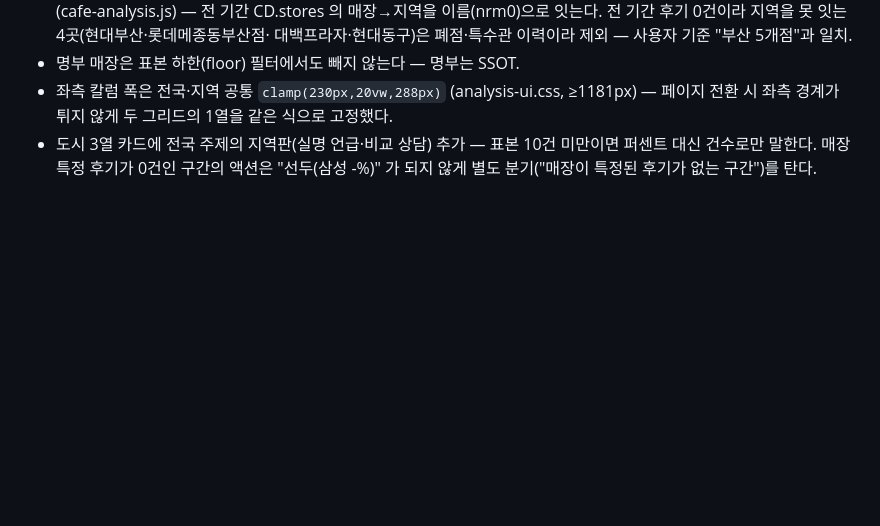
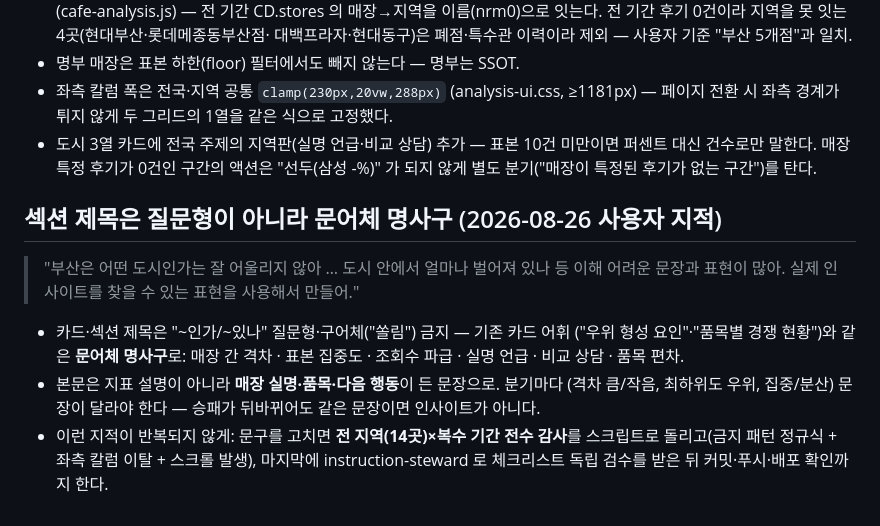
Before and after one commit to mansuk0284-jpg/viral, a Markdown page: .claude/CLAUDE.md, the part around the change. Drawn GitHub-style; blank space fills up the shorter version.

Commit message:
docs: 섹션 제목 문어체 원칙 + 전수 감사·검수 절차 되돌려 적기
Co-Authored-By: Claude Fable 5 <noreply@anthropic.com>

```diff
--- a/.claude/CLAUDE.md
+++ b/.claude/CLAUDE.md
@@ -577,3 +577,18 @@ articleId 로 중복을 거르므로 다시 훑어도 기존 글이 늘어나지
 - 도시 3열 카드에 전국 주제의 지역판(실명 언급·비교 상담) 추가 — 표본 10건 미만이면
   퍼센트 대신 건수로만 말한다. 매장 특정 후기가 0건인 구간의 액션은 "선두(삼성 -%)" 가
   되지 않게 별도 분기("매장이 특정된 후기가 없는 구간")를 탄다.
+
+## 섹션 제목은 질문형이 아니라 문어체 명사구 (2026-08-26 사용자 지적)
+
+> "부산은 어떤 도시인가는 잘 어울리지 않아 … 도시 안에서 얼마나 벌어져 있나 등
+> 이해 어려운 문장과 표현이 많아. 실제 인사이트를 찾을 수 있는 표현을 사용해서 만들어."
+
+- 카드·섹션 제목은 "~인가/~있나" 질문형·구어체("쏠림") 금지 — 기존 카드 어휘
+  ("우위 형성 요인"·"품목별 경쟁 현황")와 같은 **문어체 명사구**로:
+  매장 간 격차 · 표본 집중도 · 조회수 파급 · 실명 언급 · 비교 상담 · 품목 편차.
+- 본문은 지표 설명이 아니라 **매장 실명·품목·다음 행동**이 든 문장으로. 분기마다
+  (격차 큼/작음, 최하위도 우위, 집중/분산) 문장이 달라야 한다 — 승패가 뒤바뀌어도
+  같은 문장이면 인사이트가 아니다.
+- 이런 지적이 반복되지 않게: 문구를 고치면 **전 지역(14곳)×복수 기간 전수 감사**를
+  스크립트로 돌리고(금지 패턴 정규식 + 좌측 칼럼 이탈 + 스크롤 발생), 마지막에
+  instruction-steward 로 체크리스트 독립 검수를 받은 뒤 커밋·푸시·배포 확인까지 한다.
```
